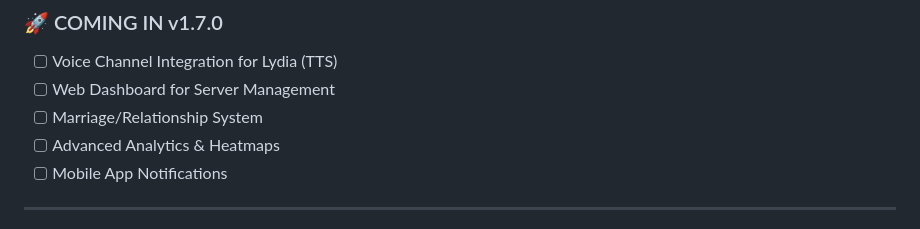
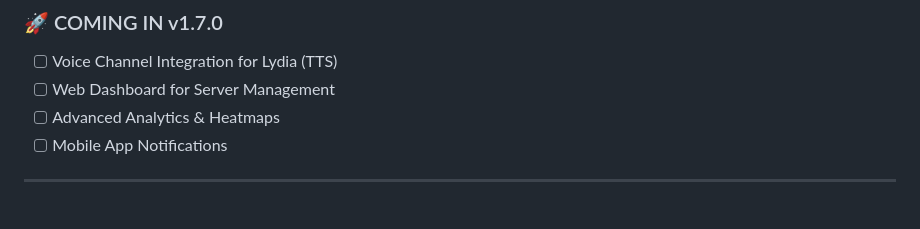
Before and after one commit to MFOF7310/cloud-gaming-223-digital-engine, a Markdown page: CHANGELOG.md, the part around the change. Rendered like a GitHub page.

```diff
--- a/CHANGELOG.md
+++ b/CHANGELOG.md
@@ -76,7 +76,6 @@
 ### 🚀 COMING IN v1.7.0
 - [ ] Voice Channel Integration for Lydia (TTS)
 - [ ] Web Dashboard for Server Management
-- [ ] Marriage/Relationship System
 - [ ] Advanced Analytics & Heatmaps
 - [ ] Mobile App Notifications
 
```
